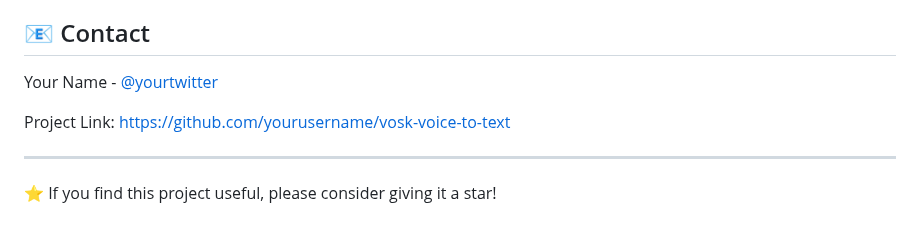
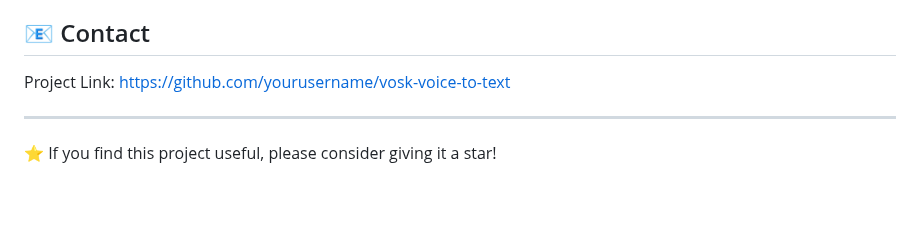
Before and after one commit to sanketsavani/voice-to-text, a Markdown page: readme.md, the part around one of its changes. Drawn GitHub-style; blank space fills up the shorter version.

```diff
--- a/readme.md
+++ b/readme.md
@@ -191,5 +191,4 @@ This project is licensed under the MIT License - see the [LICENSE](LICENSE) file
 
 ## 📧 Contact
 
-Your Name - [@yourtwitter](https://twitter.com/yourtwitter)
 
```
Also changed, not shown: other parts of readme.md (+1 -1 lines).
